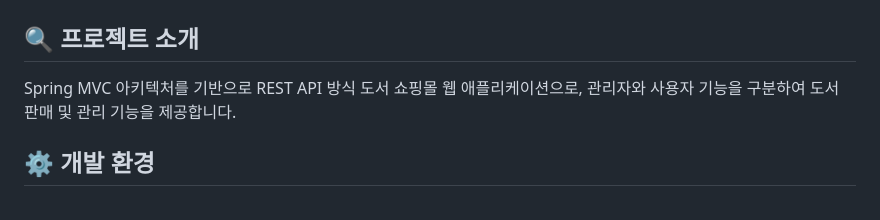
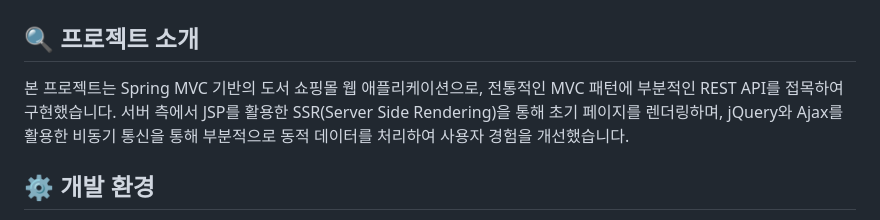
Before and after one commit to WooJinDo/shop_Spring-Project, a Markdown page: README.md, the part around the change. Rendered like a GitHub page.

Commit message:
Update README.md
소개내용 변경

```diff
--- a/README.md
+++ b/README.md
@@ -1,7 +1,9 @@
 # 📚 도서 쇼핑몰 프로젝트
 
 ## 🔍 프로젝트 소개
- Spring MVC 아키텍처를 기반으로 REST API 방식 도서 쇼핑몰 웹 애플리케이션으로, 관리자와 사용자 기능을 구분하여 도서 판매 및 관리 기능을 제공합니다.
+본 프로젝트는 Spring MVC 기반의 도서 쇼핑몰 웹 애플리케이션으로, 전통적인 MVC 패턴에 부분적인 REST API를 접목하여 구현했습니다.
+서버 측에서 JSP를 활용한 SSR(Server Side Rendering)을 통해 초기 페이지를 렌더링하며,
+jQuery와 Ajax를 활용한 비동기 통신을 통해 부분적으로 동적 데이터를 처리하여 사용자 경험을 개선했습니다.
 
 ## ⚙️ 개발 환경
 - **Backend**: Java 8, Spring MVC, Oracle DB, MyBatis
```
